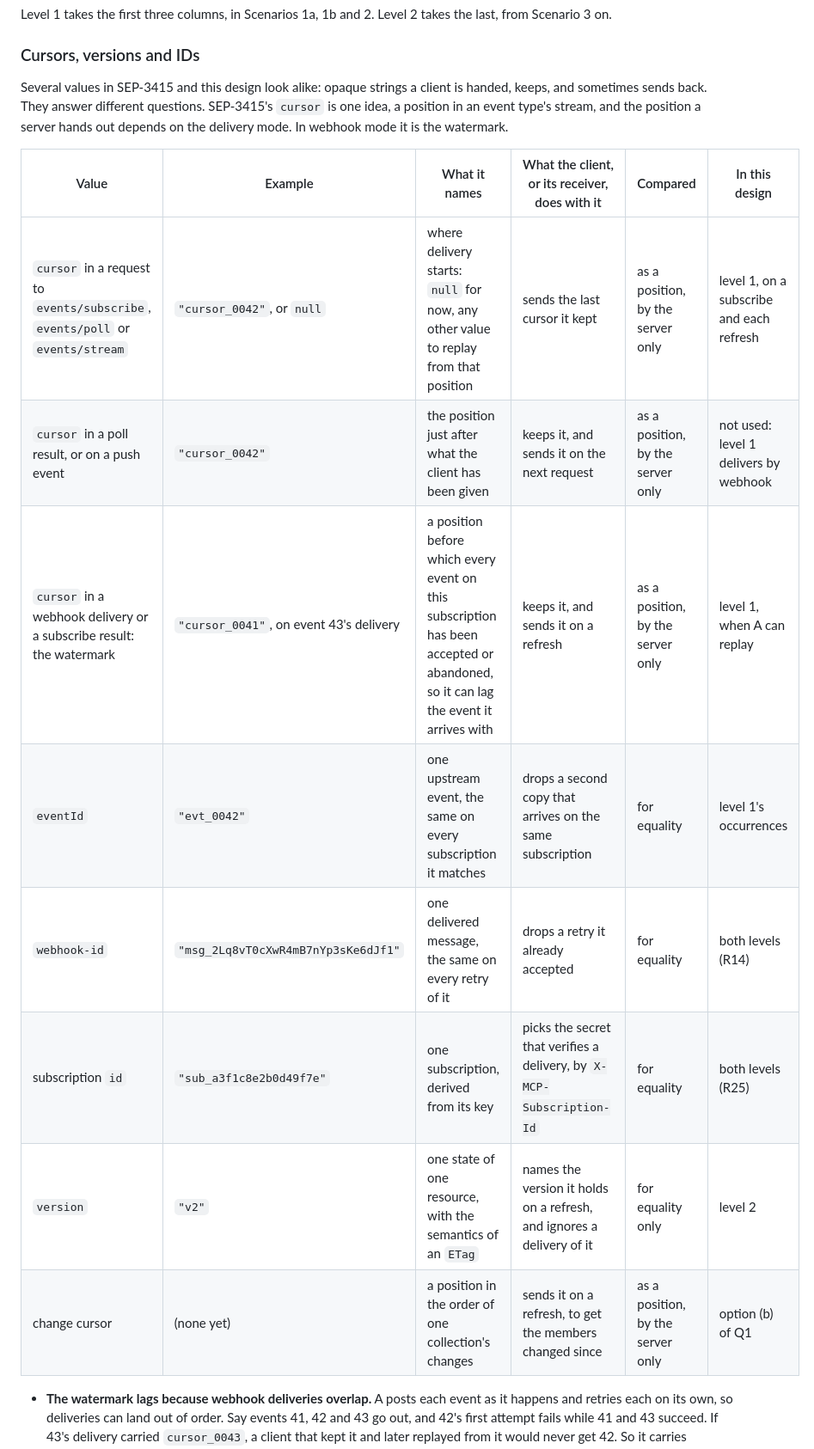
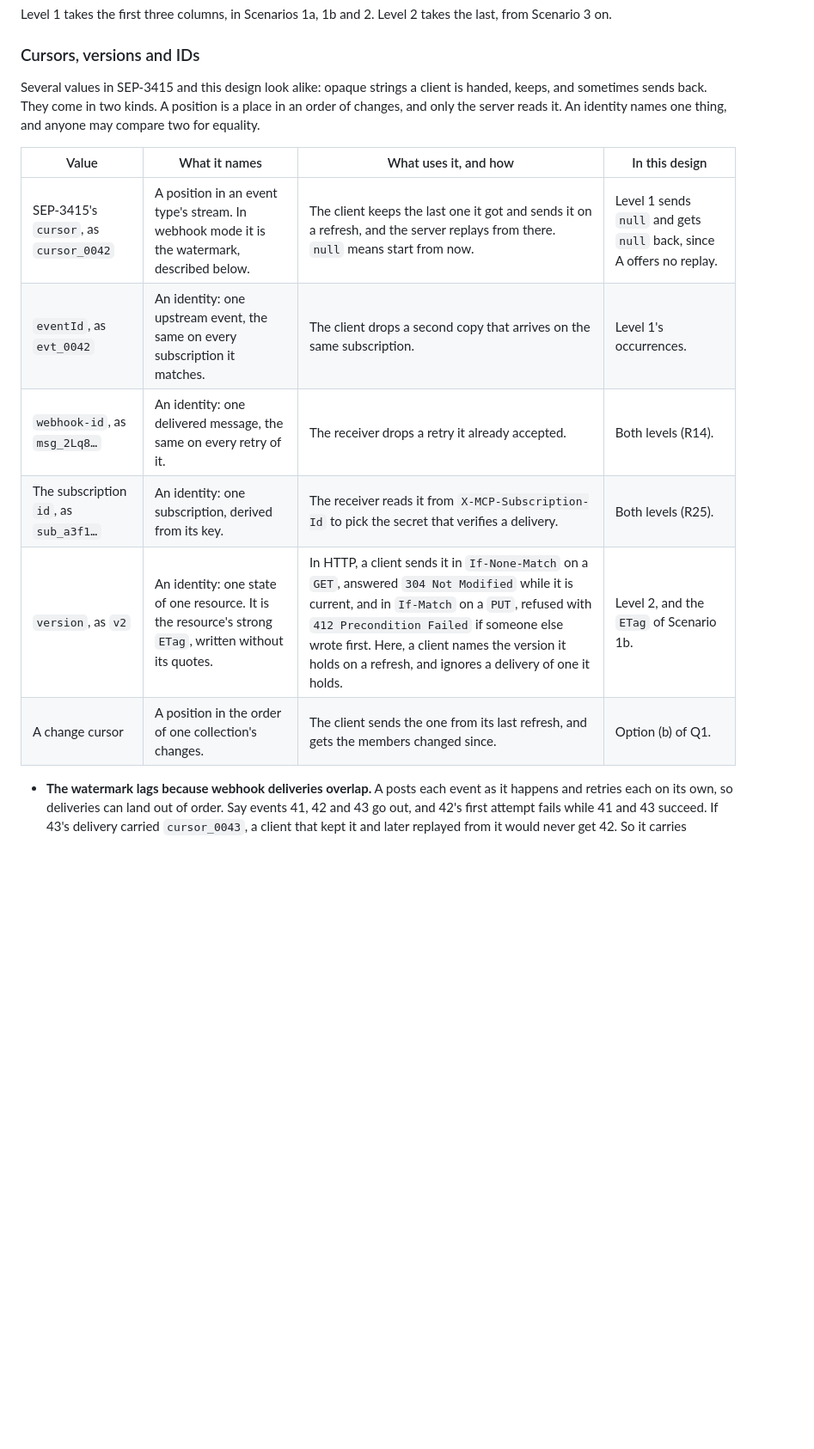
Before and after one commit to lumenize/resource-webhooks-standalone, a Markdown page: tasks/master-plan.md, the part around one of its changes. Shown at 86% size. Rendered like a GitHub page; blank space fills up the shorter version.

Commit message:
Narrow the cursors table, and keep Q1's cursor out of deliveries
The table drops to four columns with short literals, and SEP-3415's
cursor gets one row, null at level 1. The version row says how HTTP uses
an ETag. Q1's option (b) now carries its change cursor only in refresh
results, since a cursor in a delivery would need a watermark, as
Dropbox's and Gmail's webhooks avoid.

Co-Authored-By: Claude Opus 5.5 <noreply@anthropic.com>

```diff
--- a/tasks/master-plan.md
+++ b/tasks/master-plan.md
@@ -149,18 +149,16 @@ Level 1 takes the first three columns, in Scenarios 1a, 1b and 2. Level 2 takes
 
 ### Cursors, versions and IDs
 
-Several values in SEP-3415 and this design look alike: opaque strings a client is handed, keeps, and sometimes sends back. They answer different questions. SEP-3415's `cursor` is one idea, a position in an event type's stream, and the position a server hands out depends on the delivery mode. In webhook mode it is the watermark.
+Several values in SEP-3415 and this design look alike: opaque strings a client is handed, keeps, and sometimes sends back. They come in two kinds. A position is a place in an order of changes, and only the server reads it. An identity names one thing, and anyone may compare two for equality.
 
-| Value | Example | What it names | What the client, or its receiver, does with it | Compared | In this design |
-|---|---|---|---|---|---|
-| `cursor` in a request to `events/subscribe`, `events/poll` or `events/stream` | `"cursor_0042"`, or `null` | where delivery starts: `null` for now, any other value to replay from that position | sends the last cursor it kept | as a position, by the server only | level 1, on a subscribe and each refresh |
-| `cursor` in a poll result, or on a push event | `"cursor_0042"` | the position just after what the client has been given | keeps it, and sends it on the next request | as a position, by the server only | not used: level 1 delivers by webhook |
-| `cursor` in a webhook delivery or a subscribe result: the watermark | `"cursor_0041"`, on event 43's delivery | a position before which every event on this subscription has been accepted or abandoned, so it can lag the event it arrives with | keeps it, and sends it on a refresh | as a position, by the server only | level 1, when A can replay |
-| `eventId` | `"evt_0042"` | one upstream event, the same on every subscription it matches | drops a second copy that arrives on the same subscription | for equality | level 1's occurrences |
-| `webhook-id` | `"msg_2Lq8vT0cXwR4mB7nYp3sKe6dJf1"` | one delivered message, the same on every retry of it | drops a retry it already accepted | for equality | both levels (R14) |
-| subscription `id` | `"sub_a3f1c8e2b0d49f7e"` | one subscription, derived from its key | picks the secret that verifies a delivery, by `X-MCP-Subscription-Id` | for equality | both levels (R25) |
-| `version` | `"v2"` | one state of one resource, with the semantics of an `ETag` | names the version it holds on a refresh, and ignores a delivery of it | for equality only | level 2 |
-| change cursor | (none yet) | a position in the order of one collection's changes | sends it on a refresh, to get the members changed since | as a position, by the server only | option (b) of Q1 |
+| Value | What it names | What uses it, and how | In this design |
+|---|---|---|---|
+| SEP-3415's `cursor`, as `cursor_0042` | A position in an event type's stream. In webhook mode it is the watermark, described below. | The client keeps the last one it got and sends it on a refresh, and the server replays from there. `null` means start from now. | Level 1 sends `null` and gets `null` back, since A offers no replay. |
+| `eventId`, as `evt_0042` | An identity: one upstream event, the same on every subscription it matches. | The client drops a second copy that arrives on the same subscription. | Level 1's occurrences. |
+| `webhook-id`, as `msg_2Lq8…` | An identity: one delivered message, the same on every retry of it. | The receiver drops a retry it already accepted. | Both levels (R14). |
+| The subscription `id`, as `sub_a3f1…` | An identity: one subscription, derived from its key. | The receiver reads it from `X-MCP-Subscription-Id` to pick the secret that verifies a delivery. | Both levels (R25). |
+| `version`, as `v2` | An identity: one state of one resource. It is the resource's strong `ETag`, written without its quotes. | In HTTP, a client sends it in `If-None-Match` on a `GET`, answered `304 Not Modified` while it is current, and in `If-Match` on a `PUT`, refused with `412 Precondition Failed` if someone else wrote first. Here, a client names the version it holds on a refresh, and ignores a delivery of one it holds. | Level 2, and the `ETag` of Scenario 1b. |
+| A change cursor | A position in the order of one collection's changes. | The client sends the one from its last refresh, and gets the members changed since. | Option (b) of Q1. |
 
 - **The watermark lags because webhook deliveries overlap.** A posts each event as it happens and retries each on its own, so deliveries can land out of order. Say events 41, 42 and 43 go out, and 42's first attempt fails while 41 and 43 succeed. If 43's delivery carried `cursor_0043`, a client that kept it and later replayed from it would never get 42. So it carries `cursor_0041`, and only a delivery or refresh after 42 is accepted, or abandoned, carries `cursor_0043`. Poll and push hand out events in order, so there the cursor after an event is that event's own position.
 - **Each subscription has its own watermark,** because each has its own deliveries in flight. If a second subscriber's receiver took 42 the first time, its delivery of 43 already carries `cursor_0043`. SEP-3415 has the server hold, per subscription, the position and acceptance of each event in flight. That state is in memory, and after a restart the client's refresh, naming the cursor it kept, rebuilds it.
```
Also changed, not shown: other parts of tasks/master-plan.md (+1 -3 lines).
